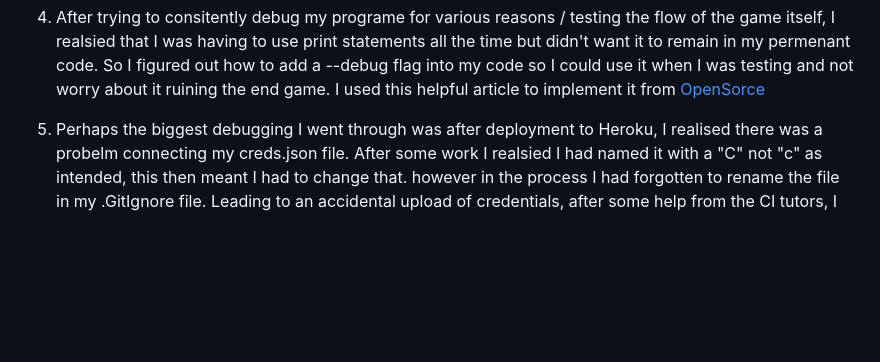
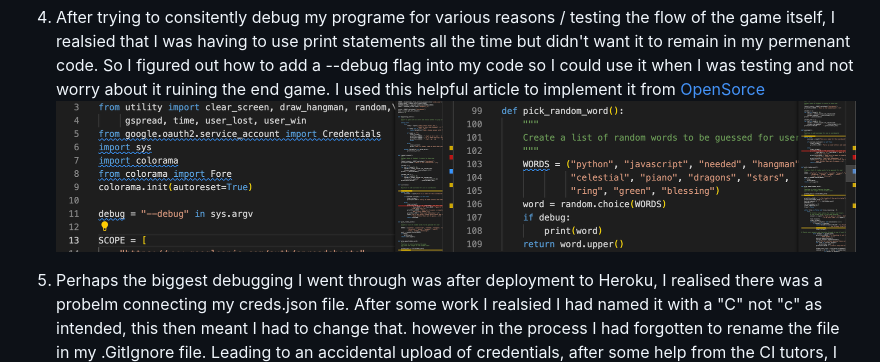
Before and after one commit to AnnaDobrucki/Portfolio-Project-3, a Markdown page: documentation/testing.md, the part around the change. Rendered like a GitHub page; pictures changed too: documentation/error_resolution_pics/debug_script_picked_word.png (added); blank space fills up the shorter version.

```diff
--- a/documentation/testing.md
+++ b/documentation/testing.md
@@ -16,6 +16,7 @@
 3. I was havin trouble with adding the username to the scorebaord as passing through two seperate variables became a problem, so thanks to the mentors at Code Institue I changed to to an array ffirst and passed that through into the update_score function.
 
 4. After trying to consitently debug my programe for various reasons / testing the flow of the game itself, I realsied that I was having to use print statements all the time but didn't want it to remain in my permenant code. So I figured out how to add a --debug flag into my code so I could use it when I was testing and not worry about it ruining the end game. I used this helpful article to implement it from [OpenSorce](https://opensourceoptions.com/blog/how-to-pass-arguments-to-a-python-script-from-the-command-line/#:~:text=In%20Python%2C%20arguments%20are%20passed,used%20to%20parse%20named%20arguments)
+![Debug script](../documentation/error_resolution_pics/debug_script_picked_word.png "Debug Script")
 
 5. Perhaps the biggest debugging I went through was after deployment to Heroku, I realised there was a probelm connecting my creds.json file. After some work I realsied I had named it with a "C" not "c" as intended, this then meant I had to change that. however in the process I had forgotten to rename the file in my .GitIgnore file. Leading to an accidental upload of credentials, after some help from the CI tutors, I deleted the file from GitHub, and had to learn how to pull and consolidate my two threads together. After which I remade a new API, and connected the two up, as well as my Heroku. All of this was a huge learning curve. Helping me to understand the knock on effects of Credentials, as well as helping my foundations of knowledge with API's and pulls from other branches.
 ![GitHub Commit changes for creds](../documentation/error_resolution_pics/Commit_changes_to_original_creds_file.png "Git Hub commit changes")
```
Also changed, not shown: 1 other file.
